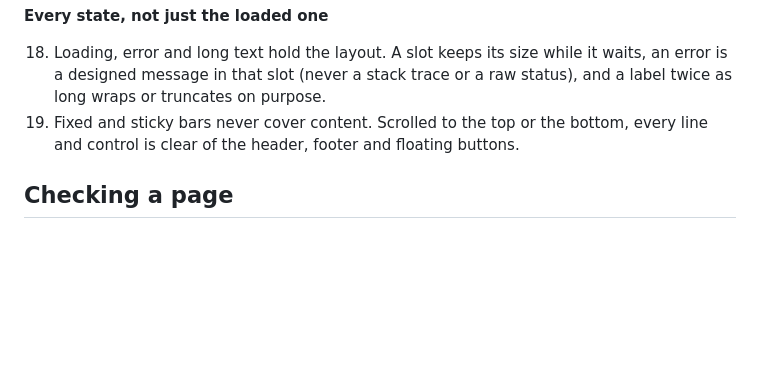
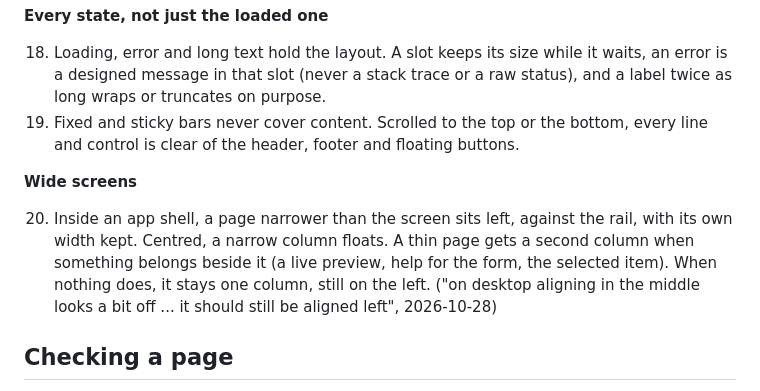
Before and after one commit to Volcanex/g-design, a Markdown page: skills/g-spacing/SKILL.md, the part around the change. Rendered like a GitHub page; blank space fills up the shorter version.

Commit message:
Add the wide-screen rule to g-spacing: narrow pages sit left, a second column only when something belongs there

```diff
--- a/skills/g-spacing/SKILL.md
+++ b/skills/g-spacing/SKILL.md
@@ -78,6 +78,15 @@ page that uses those numbers still goes wrong.
 19. Fixed and sticky bars never cover content. Scrolled to the top or the bottom,
     every line and control is clear of the header, footer and floating buttons.
 
+**Wide screens**
+
+20. Inside an app shell, a page narrower than the screen sits left, against the rail,
+    with its own width kept. Centred, a narrow column floats. A thin page gets a
+    second column when something belongs beside it (a live preview, help for the
+    form, the selected item). When nothing does, it stays one column, still on the
+    left. ("on desktop aligning in the middle looks a bit off ... it should still
+    be aligned left", 2026-10-28)
+
 ## Checking a page
 
 Mechanical half, from any directory, on any web UI (g-site pages, Baseline pages
```
